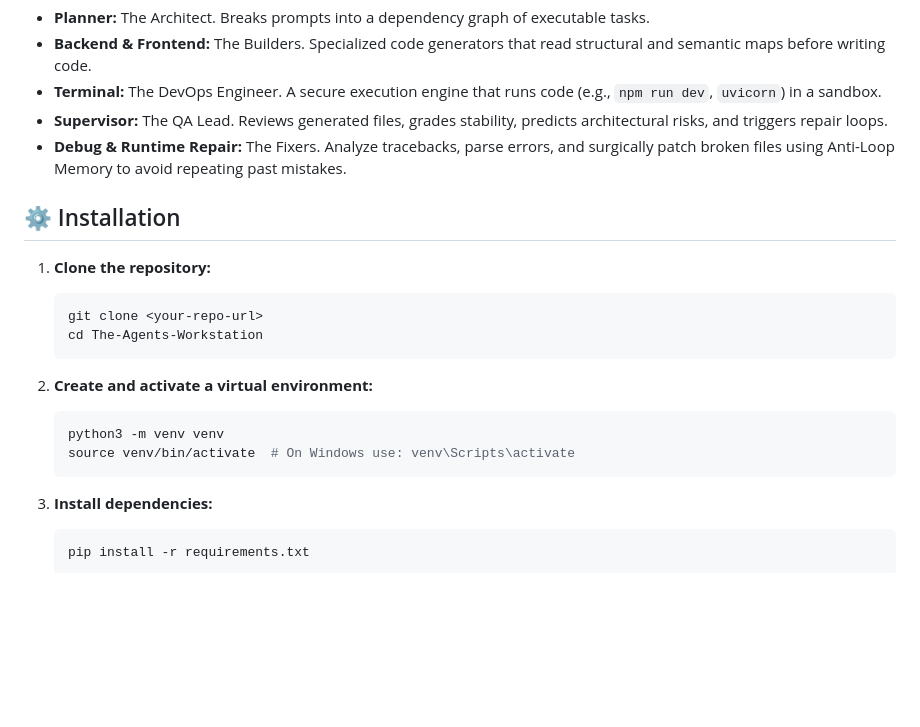
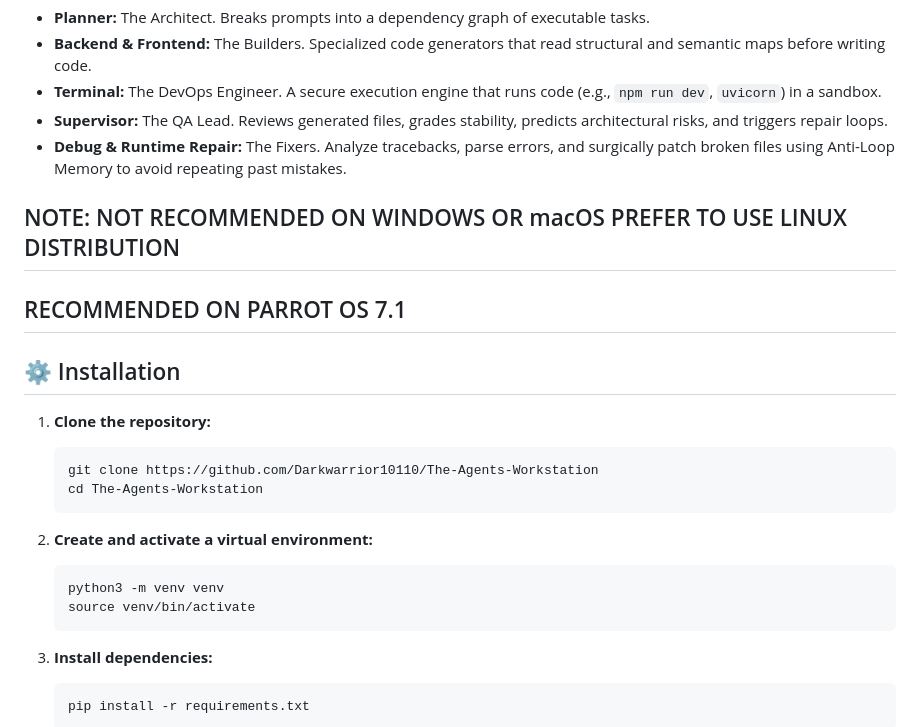
Before and after one commit to Darkwarrior10110/The-Agents-Workstation, a Markdown page: README.md, the part around the change. GitHub-like rendering; blank space fills up the shorter version.

````diff
--- a/README.md
+++ b/README.md
@@ -18,18 +18,21 @@
 *   **Supervisor:** The QA Lead. Reviews generated files, grades stability, predicts architectural risks, and triggers repair loops.
 *   **Debug & Runtime Repair:** The Fixers. Analyze tracebacks, parse errors, and surgically patch broken files using Anti-Loop Memory to avoid repeating past mistakes.
 
+## NOTE: NOT RECOMMENDED ON WINDOWS OR macOS PREFER TO USE LINUX DISTRIBUTION
+## RECOMMENDED ON PARROT OS 7.1 ##
+
 ## ⚙️ Installation
 
 1. **Clone the repository:**
    ```bash
-   git clone <your-repo-url>
+   git clone https://github.com/Darkwarrior10110/The-Agents-Workstation
    cd The-Agents-Workstation
    ```
 
 2. **Create and activate a virtual environment:**
    ```bash
    python3 -m venv venv
-   source venv/bin/activate  # On Windows use: venv\Scripts\activate
+   source venv/bin/activate
    ```
 
 3. **Install dependencies:**
````
